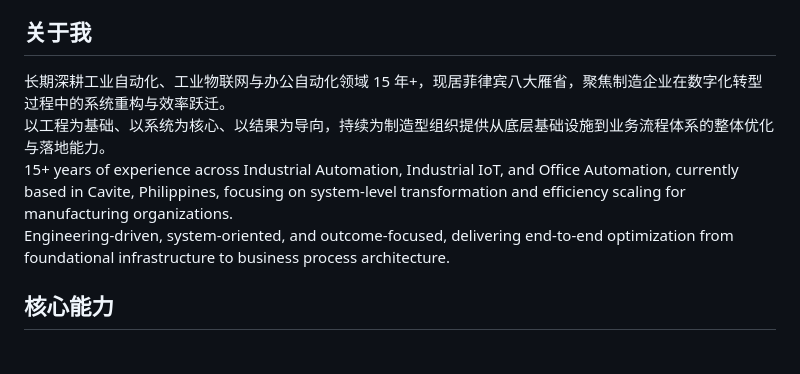
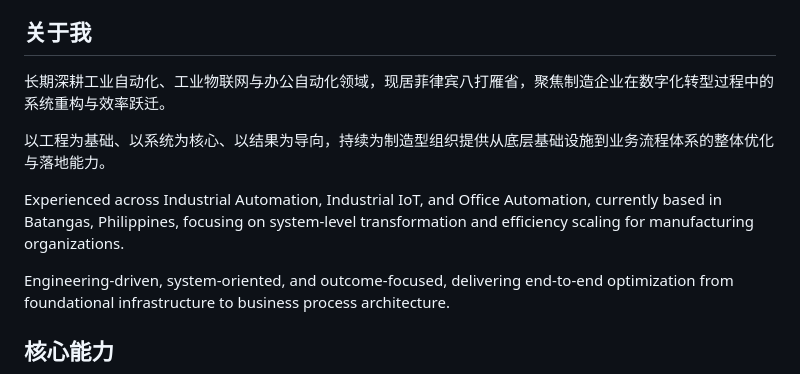
Before and after one commit to kingsleysqi/Kingsleyqi-me, a Markdown page: content/about.md, the part around one of its changes. Drawn GitHub-style; blank space fills up the shorter version.

Commit message:
更新 about.md

```diff
--- a/content/about.md
+++ b/content/about.md
@@ -5,9 +5,12 @@ Exit the logic, Enter the life.
 
 ## 关于我
 
-长期深耕工业自动化、工业物联网与办公自动化领域 15 年+，现居菲律宾八大雁省，聚焦制造企业在数字化转型过程中的系统重构与效率跃迁。
+长期深耕工业自动化、工业物联网与办公自动化领域，现居菲律宾八打雁省，聚焦制造企业在数字化转型过程中的系统重构与效率跃迁。
+
 以工程为基础、以系统为核心、以结果为导向，持续为制造型组织提供从底层基础设施到业务流程体系的整体优化与落地能力。
-15+ years of experience across Industrial Automation, Industrial IoT, and Office Automation, currently based in Cavite, Philippines, focusing on system-level transformation and efficiency scaling for manufacturing organizations.
+
+Experienced across Industrial Automation, Industrial IoT, and Office Automation, currently based in Batangas, Philippines, focusing on system-level transformation and efficiency scaling for manufacturing organizations.
+
 Engineering-driven, system-oriented, and outcome-focused, delivering end-to-end optimization from foundational infrastructure to business process architecture.
 
 ## 核心能力
```
Also changed, not shown: other parts of content/about.md (+2 -2 lines).
